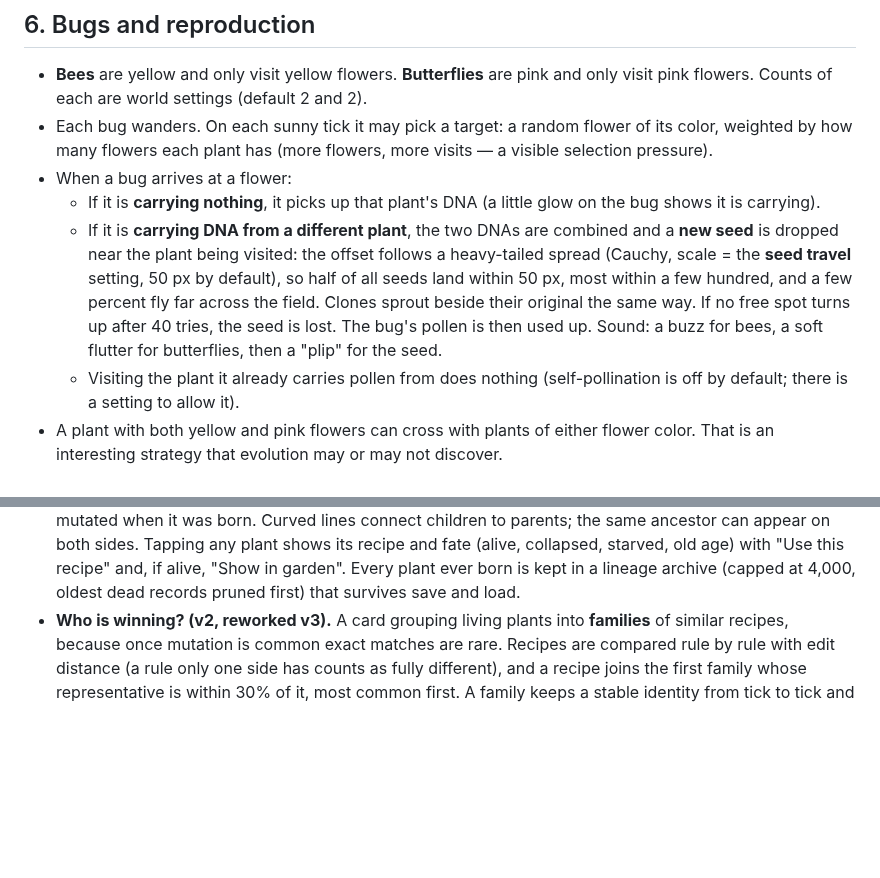
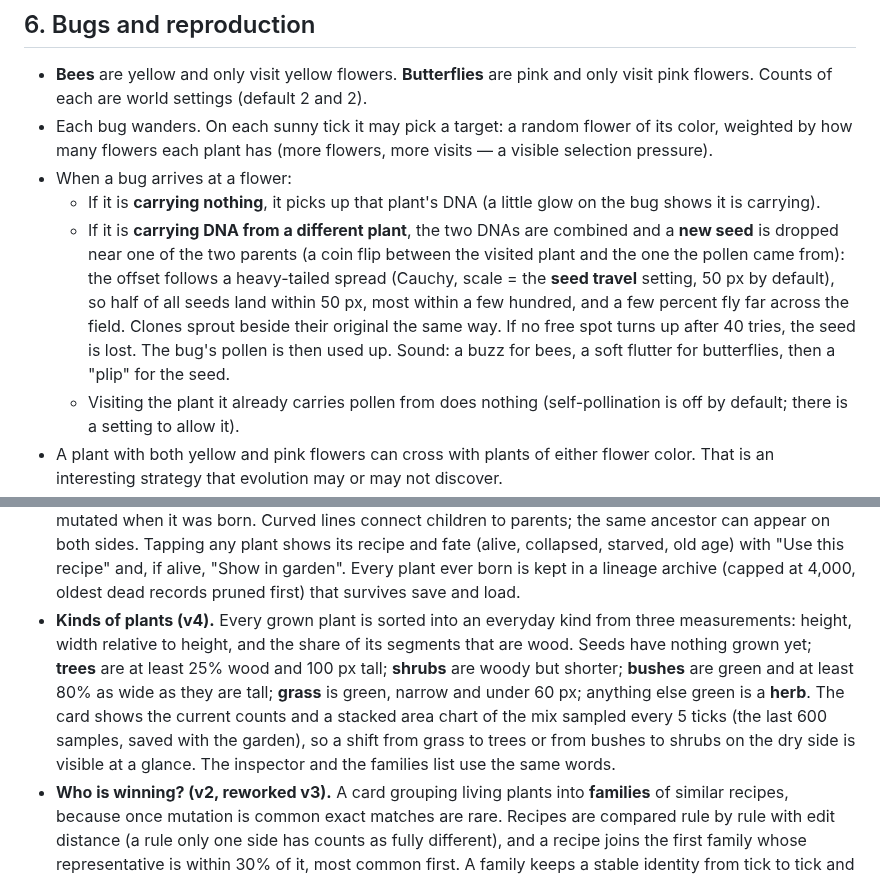
Before and after one commit to AndyFooBlah/grammar-garden, a Markdown page: DESIGN.md, 2 parts joined by grey strips. Rendered like a GitHub page; blank space fills up the shorter version.

```diff
--- a/DESIGN.md
+++ b/DESIGN.md
@@ -142,7 +142,7 @@ Buttons: **Play/Pause**, **Step one tick**, **Make it rain now**, and a speed sl
 - Each bug wanders. On each sunny tick it may pick a target: a random flower of its color, weighted by how many flowers each plant has (more flowers, more visits — a visible selection pressure).
 - When a bug arrives at a flower:
   - If it is **carrying nothing**, it picks up that plant's DNA (a little glow on the bug shows it is carrying).
-  - If it is **carrying DNA from a different plant**, the two DNAs are combined and a **new seed** is dropped near the plant being visited: the offset follows a heavy-tailed spread (Cauchy, scale = the **seed travel** setting, 50 px by default), so half of all seeds land within 50 px, most within a few hundred, and a few percent fly far across the field. Clones sprout beside their original the same way. If no free spot turns up after 40 tries, the seed is lost. The bug's pollen is then used up. Sound: a buzz for bees, a soft flutter for butterflies, then a "plip" for the seed.
+  - If it is **carrying DNA from a different plant**, the two DNAs are combined and a **new seed** is dropped near one of the two parents (a coin flip between the visited plant and the one the pollen came from): the offset follows a heavy-tailed spread (Cauchy, scale = the **seed travel** setting, 50 px by default), so half of all seeds land within 50 px, most within a few hundred, and a few percent fly far across the field. Clones sprout beside their original the same way. If no free spot turns up after 40 tries, the seed is lost. The bug's pollen is then used up. Sound: a buzz for bees, a soft flutter for butterflies, then a "plip" for the seed.
   - Visiting the plant it already carries pollen from does nothing (self-pollination is off by default; there is a setting to allow it).
 - A plant with both yellow and pink flowers can cross with plants of either flower color. That is an interesting strategy that evolution may or may not discover.
 
@@ -210,6 +210,7 @@ A recipe never has more than eight letters. Brackets are always inserted and del
 - **Legend.** A one-card cheat sheet of the symbols, in plain words, with three or four starter recipes you can click to load into the editor.
 - **New seed** button: plants a seed with the editor's current DNA (or a random one) at a free spot.
 - **Family tree (v2).** A full-screen overlay from the inspector: the selected plant at the bottom, parents above, back four generations, each drawn as a small close-up with its name, generation and a ✨ if a rule mutated when it was born. Curved lines connect children to parents; the same ancestor can appear on both sides. Tapping any plant shows its recipe and fate (alive, collapsed, starved, old age) with "Use this recipe" and, if alive, "Show in garden". Every plant ever born is kept in a lineage archive (capped at 4,000, oldest dead records pruned first) that survives save and load.
+- **Kinds of plants (v4).** Every grown plant is sorted into an everyday kind from three measurements: height, width relative to height, and the share of its segments that are wood. Seeds have nothing grown yet; **trees** are at least 25% wood and 100 px tall; **shrubs** are woody but shorter; **bushes** are green and at least 80% as wide as they are tall; **grass** is green, narrow and under 60 px; anything else green is a **herb**. The card shows the current counts and a stacked area chart of the mix sampled every 5 ticks (the last 600 samples, saved with the garden), so a shift from grass to trees or from bushes to shrubs on the dry side is visible at a glance. The inspector and the families list use the same words.
 - **Who is winning? (v2, reworked v3).** A card grouping living plants into **families** of similar recipes, because once mutation is common exact matches are rare. Recipes are compared rule by rule with edit distance (a rule only one side has counts as fully different), and a recipe joins the first family whose representative is within 30% of it, most common first. A family keeps a stable identity from tick to tick and a history of its size, drawn as a small sparkline. Each row shows a close-up of the family's most common recipe, member count and share bar, how many distinct recipes it holds, the oldest member's name, a plain-words description of the shape ("tall · woody · 🩷 many"), the recipe, and a 👀 button that cycles through members.
 
 ## 8. Sounds
```
Also changed, not shown: other parts of DESIGN.md (+7 -7 lines), README.md (+7 -0 lines), docs/screenshot.jpg (added), 8 other files.
